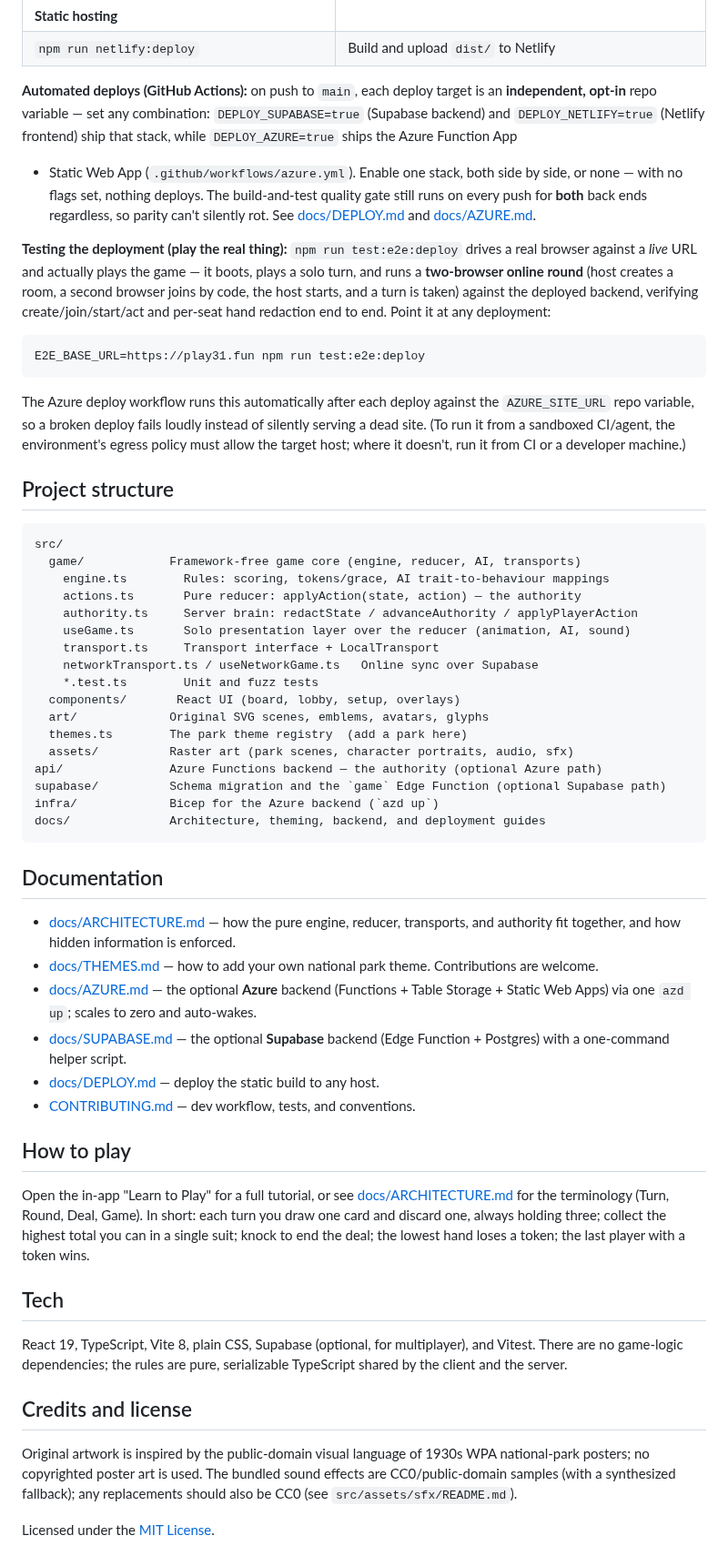
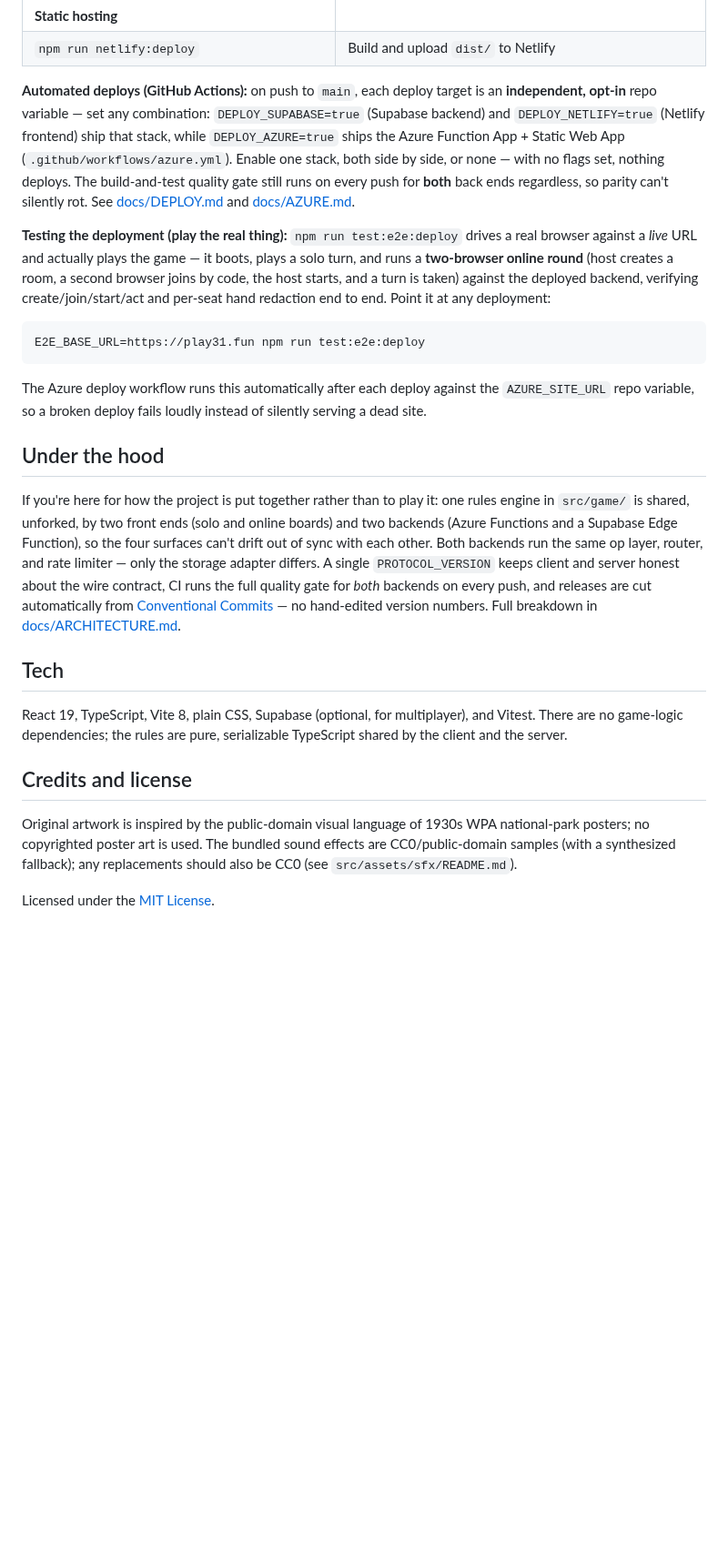
Before and after one commit to randalrausch/31-parks-edition, a Markdown page: README.md, the part around one of its changes. Shown at 91% size. Rendered like a GitHub page; blank space fills up the shorter version.

````diff
--- a/README.md
+++ b/README.md
@@ -112,76 +206,44 @@ authoritative and enforces hidden hands either way.
 | **Static hosting** | |
 | `npm run netlify:deploy` | Build and upload `dist/` to Netlify |
 
-**Automated deploys (GitHub Actions):** on push to `main`, each deploy target is
-an **independent, opt-in** repo variable — set any combination:
+**Automated deploys (GitHub Actions):** on push to `main`, each deploy target
+is an **independent, opt-in** repo variable — set any combination:
 `DEPLOY_SUPABASE=true` (Supabase backend) and `DEPLOY_NETLIFY=true` (Netlify
-frontend) ship that stack, while `DEPLOY_AZURE=true` ships the Azure Function App
-+ Static Web App (`.github/workflows/azure.yml`). Enable one stack, both side by
-side, or none — with no flags set, nothing deploys. The build-and-test quality
-gate still runs on every push for **both** back ends regardless, so parity can't
-silently rot. See [docs/DEPLOY.md](docs/DEPLOY.md) and
+frontend) ship that stack, while `DEPLOY_AZURE=true` ships the Azure Function
+App + Static Web App (`.github/workflows/azure.yml`). Enable one stack, both
+side by side, or none — with no flags set, nothing deploys. The build-and-test
+quality gate still runs on every push for **both** back ends regardless, so
+parity can't silently rot. See [docs/DEPLOY.md](docs/DEPLOY.md) and
 [docs/AZURE.md](docs/AZURE.md).
 
 **Testing the deployment (play the real thing):** `npm run test:e2e:deploy`
 drives a real browser against a *live* URL and actually plays the game — it
-boots, plays a solo turn, and runs a **two-browser online round** (host creates a
-room, a second browser joins by code, the host starts, and a turn is taken)
-against the deployed backend, verifying create/join/start/act and per-seat hand
-redaction end to end. Point it at any deployment:
+boots, plays a solo turn, and runs a **two-browser online round** (host
+creates a room, a second browser joins by code, the host starts, and a turn is
+taken) against the deployed backend, verifying create/join/start/act and
+per-seat hand redaction end to end. Point it at any deployment:
 
 ```sh
 E2E_BASE_URL=https://play31.fun npm run test:e2e:deploy
 ```
 
-The Azure deploy workflow runs this automatically after each deploy against the
-`AZURE_SITE_URL` repo variable, so a broken deploy fails loudly instead of silently
-serving a dead site. (To run it from a sandboxed CI/agent, the environment's
-egress policy must allow the target host; where it doesn't, run it from CI or a
-developer machine.)
+The Azure deploy workflow runs this automatically after each deploy against
+the `AZURE_SITE_URL` repo variable, so a broken deploy fails loudly instead of
+silently serving a dead site.
 
-## Project structure
+## Under the hood
 
-```text
-src/
-  game/            Framework-free game core (engine, reducer, AI, transports)
-    engine.ts        Rules: scoring, tokens/grace, AI trait-to-behaviour mappings
-    actions.ts       Pure reducer: applyAction(state, action) — the authority
-    authority.ts     Server brain: redactState / advanceAuthority / applyPlayerAction
-    useGame.ts       Solo presentation layer over the reducer (animation, AI, sound)
-    transport.ts     Transport interface + LocalTransport
-    networkTransport.ts / useNetworkGame.ts   Online sync over Supabase
-    *.test.ts        Unit and fuzz tests
-  components/       React UI (board, lobby, setup, overlays)
-  art/             Original SVG scenes, emblems, avatars, glyphs
-  themes.ts        The park theme registry  (add a park here)
-  assets/          Raster art (park scenes, character portraits, audio, sfx)
-api/               Azure Functions backend — the authority (optional Azure path)
-supabase/          Schema migration and the `game` Edge Function (optional Supabase path)
-infra/             Bicep for the Azure backend (`azd up`)
-docs/              Architecture, theming, backend, and deployment guides
-```
-
-## Documentation
-
-- [docs/ARCHITECTURE.md](docs/ARCHITECTURE.md) — how the pure engine, reducer,
-  transports, and authority fit together, and how hidden information is enforced.
-- [docs/THEMES.md](docs/THEMES.md) — how to add your own national park theme.
-  Contributions are welcome.
-- [docs/AZURE.md](docs/AZURE.md) — the optional **Azure** backend (Functions +
-  Table Storage + Static Web Apps) via one `azd up`; scales to zero and auto-wakes.
-- [docs/SUPABASE.md](docs/SUPABASE.md) — the optional **Supabase** backend
-  (Edge Function + Postgres) with a one-command helper script.
-- [docs/DEPLOY.md](docs/DEPLOY.md) — deploy the static build to any host.
-- [CONTRIBUTING.md](CONTRIBUTING.md) — dev workflow, tests, and conventions.
-
-## How to play
-
-Open the in-app "Learn to Play" for a full tutorial, or see
-[docs/ARCHITECTURE.md](docs/ARCHITECTURE.md) for the terminology
-(Turn, Round, Deal, Game). In short: each turn you draw one card and discard one,
-always holding three; collect the highest total you can in a single suit; knock
-to end the deal; the lowest hand loses a token; the last player with a token
-wins.
+If you're here for how the project is put together rather than to play it:
+one rules engine in `src/game/` is shared, unforked, by two front ends (solo
+and online boards) and two backends (Azure Functions and a Supabase Edge
+Function), so the four surfaces can't drift out of sync with each other. Both
+backends run the same op layer, router, and rate limiter — only the storage
+adapter differs. A single `PROTOCOL_VERSION` keeps client and server honest
+about the wire contract, CI runs the full quality gate for *both* backends on
+every push, and releases are cut automatically from
+[Conventional Commits](https://www.conventionalcommits.org/) — no hand-edited
+version numbers. Full breakdown in
+[docs/ARCHITECTURE.md](docs/ARCHITECTURE.md).
 
 ## Tech
 
@@ -191,9 +253,9 @@ serializable TypeScript shared by the client and the server.
 
 ## Credits and license
 
-Original artwork is inspired by the public-domain visual language of 1930s WPA
-national-park posters; no copyrighted poster art is used. The bundled sound
-effects are CC0/public-domain samples (with a synthesized fallback); any
-replacements should also be CC0 (see `src/assets/sfx/README.md`).
+Original artwork is inspired by the public-domain visual language of 1930s
+WPA national-park posters; no copyrighted poster art is used. The bundled
+sound effects are CC0/public-domain samples (with a synthesized fallback);
+any replacements should also be CC0 (see `src/assets/sfx/README.md`).
 
 Licensed under the [MIT License](LICENSE).
````
Also changed, not shown: other parts of README.md (+137 -43 lines), docs/images/board-mid-hand.jpg (added), docs/images/deal-reveal.jpg (added), docs/images/home-welcome.jpg (added), docs/images/opponent-cards.png (added).
